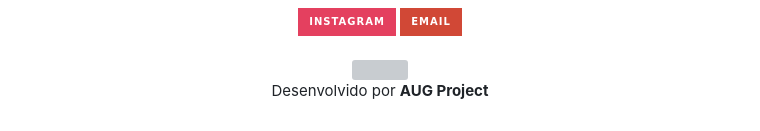
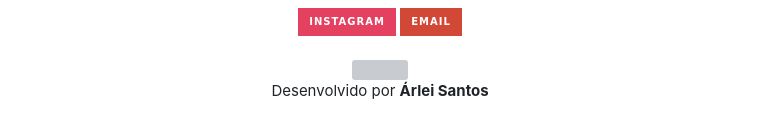
Before and after one commit to arlei2019/AUGPROJECT, a Markdown page: README.md, the part around the change. Drawn GitHub-style; badges without logos; grey boxes are pictures that could not be loaded.

Commit message:
Update developer name in README

```diff
--- a/README.md
+++ b/README.md
@@ -68,5 +68,5 @@
   <br>
   <img src="https://raw.githubusercontent.com/Tarikul-Islam-Anik/Animated-Fluent-Emojis/master/Emojis/Hand%20gestures/Vulcan%20Salute.png" width="50" />
   <br>
-  Desenvolvido por <strong>AUG Project</strong>
+  Desenvolvido por <strong>Árlei Santos</strong>
 </p>
```
